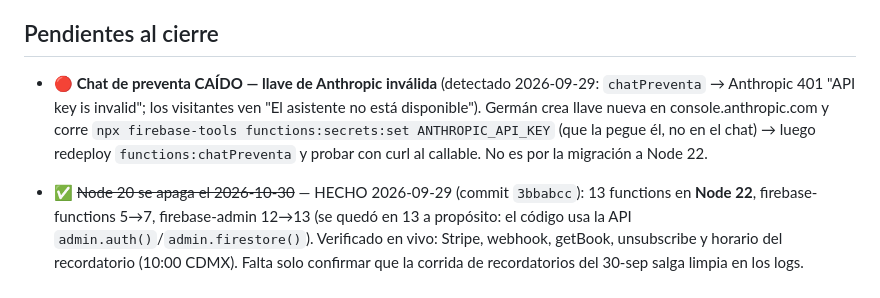
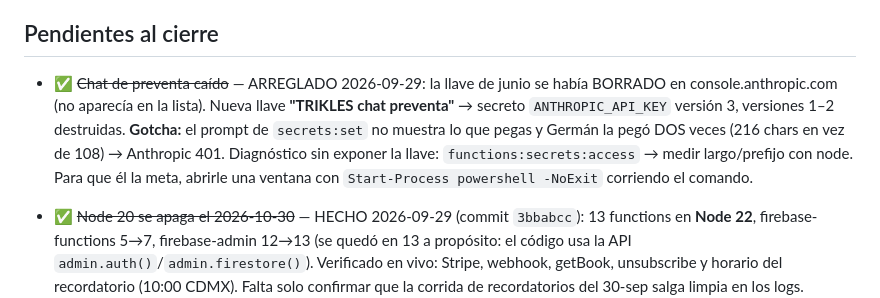
Before and after one commit to cpgermansolis-maker/curso-4dx, a Markdown page: CLAUDE.md, the part around the change. Rendered like a GitHub page.

Commit message:
docs: chat de preventa reparado (llave de Anthropic nueva; la vieja estaba borrada)
Co-Authored-By: Claude Opus 5.5 (1M context) <noreply@anthropic.com>

```diff
--- a/CLAUDE.md
+++ b/CLAUDE.md
@@ -268,7 +268,7 @@ Operaciones de admin **sin abrir `admin.html`**, reutilizando la sesión local d
 
 ## Pendientes al cierre
 
-- **🔴 Chat de preventa CAÍDO — llave de Anthropic inválida** (detectado 2026-09-29: `chatPreventa` → Anthropic 401 "API key is invalid"; los visitantes ven "El asistente no está disponible"). Germán crea llave nueva en console.anthropic.com y corre `npx firebase-tools functions:secrets:set ANTHROPIC_API_KEY` (que la pegue él, no en el chat) → luego redeploy `functions:chatPreventa` y probar con curl al callable. No es por la migración a Node 22.
+- ✅ ~~Chat de preventa caído~~ — ARREGLADO 2026-09-29: la llave de junio se había BORRADO en console.anthropic.com (no aparecía en la lista). Nueva llave **"TRIKLES chat preventa"** → secreto `ANTHROPIC_API_KEY` versión 3, versiones 1–2 destruidas. **Gotcha:** el prompt de `secrets:set` no muestra lo que pegas y Germán la pegó DOS veces (216 chars en vez de 108) → Anthropic 401. Diagnóstico sin exponer la llave: `functions:secrets:access` → medir largo/prefijo con node. Para que él la meta, abrirle una ventana con `Start-Process powershell -NoExit` corriendo el comando.
 - ✅ ~~Node 20 se apaga el 2026-10-30~~ — HECHO 2026-09-29 (commit `3bbabcc`): 13 functions en **Node 22**, firebase-functions 5→7, firebase-admin 12→13 (se quedó en 13 a propósito: el código usa la API `admin.auth()`/`admin.firestore()`). Verificado en vivo: Stripe, webhook, getBook, unsubscribe y horario del recordatorio (10:00 CDMX). Falta solo confirmar que la corrida de recordatorios del 30-sep salga limpia en los logs.
 - **Probar la compra real de *Recordar con Amor* ($39):** Germán compra con una cuenta que NO sea de FULL_ACCESS (las suyas ya lo ven como "Es tuyo") → debe volver a /libros, confirmarse solo y abrir el libro completo; luego reembolsar desde Stripe. Con eso queda validado también el webhook de Stripe en LIVE (pendiente viejo).
 
```
